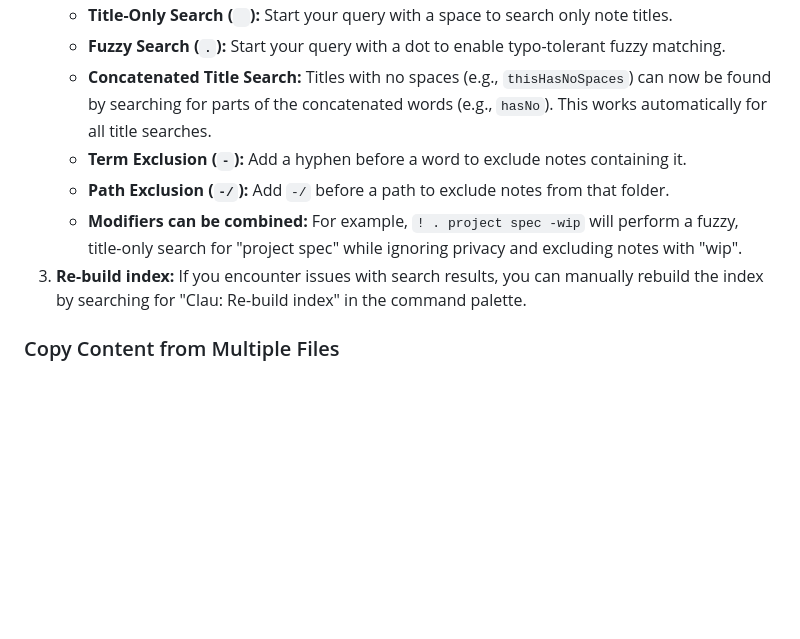
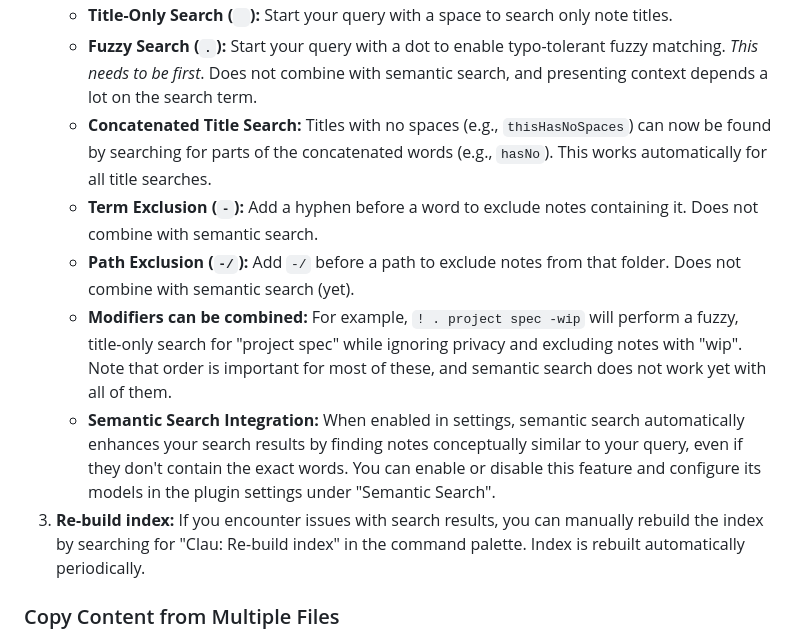
Before and after one commit to rberenguel/obsidian-clau-plugin, a Markdown page: README.md, the part around the change printed below. Drawn GitHub-style; blank space fills up the shorter version.

```diff
--- a/README.md
+++ b/README.md
@@ -18,10 +30,11 @@ A quick switcher plugin for Obsidian with fuzzy search across all your notes.
     - **Title-Only Search (` `):** Start your query with a space to search only note titles.
-    - **Fuzzy Search (`.`):** Start your query with a dot to enable typo-tolerant fuzzy matching.
+    - **Fuzzy Search (`.`):** Start your query with a dot to enable typo-tolerant fuzzy matching. _This needs to be first_. Does not combine with semantic search, and presenting context depends a lot on the search term.
     - **Concatenated Title Search:** Titles with no spaces (e.g., `thisHasNoSpaces`) can now be found by searching for parts of the concatenated words (e.g., `hasNo`). This works automatically for all title searches.
-    - **Term Exclusion (`-`):** Add a hyphen before a word to exclude notes containing it.
-    - **Path Exclusion (`-/`):** Add `-/` before a path to exclude notes from that folder.
-    - **Modifiers can be combined:** For example, `! . project spec -wip` will perform a fuzzy, title-only search for "project spec" while ignoring privacy and excluding notes with "wip".
-3.  **Re-build index:** If you encounter issues with search results, you can manually rebuild the index by searching for "Clau: Re-build index" in the command palette.
+    - **Term Exclusion (`-`):** Add a hyphen before a word to exclude notes containing it. Does not combine with semantic search.
+    - **Path Exclusion (`-/`):** Add `-/` before a path to exclude notes from that folder. Does not combine with semantic search (yet).
+    - **Modifiers can be combined:** For example, `! . project spec -wip` will perform a fuzzy, title-only search for "project spec" while ignoring privacy and excluding notes with "wip". Note that order is important for most of these, and semantic search does not work yet with all of them.
+    - **Semantic Search Integration:** When enabled in settings, semantic search automatically enhances your search results by finding notes conceptually similar to your query, even if they don't contain the exact words. You can enable or disable this feature and configure its models in the plugin settings under "Semantic Search".
+3.  **Re-build index:** If you encounter issues with search results, you can manually rebuild the index by searching for "Clau: Re-build index" in the command palette. Index is rebuilt automatically periodically.
 
 ### Copy Content from Multiple Files
 
```
Also changed, not shown: other parts of README.md (+47 -2 lines), view-template.md (deleted, +0 -189 lines), media/clau-private.png (added), media/clau-semantic.png (added), 7 other files.
